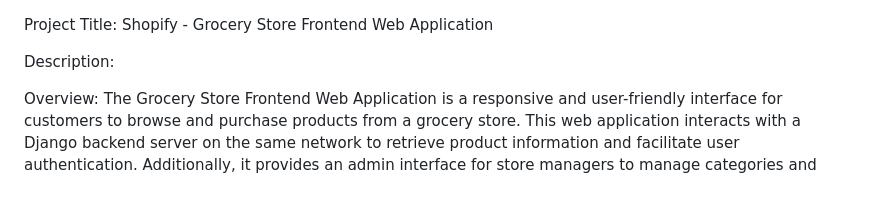
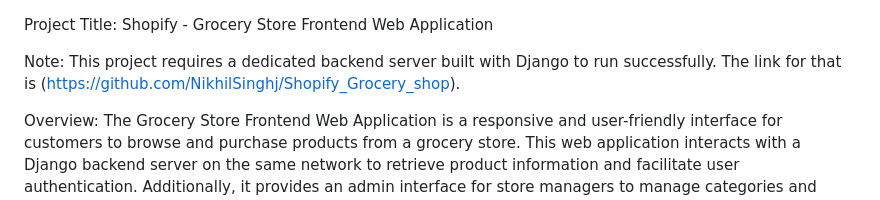
Before and after one commit to amritansh-raj/Shopify, a Markdown page: README.md, the part around the change. GitHub-like rendering.

```diff
--- a/README.md
+++ b/README.md
@@ -1,6 +1,6 @@
 Project Title: Shopify - Grocery Store Frontend Web Application
 
-Description:
+Note: This project requires a dedicated backend server built with Django to run successfully. The link for that is (https://github.com/NikhilSinghj/Shopify_Grocery_shop).
 
 Overview:
 The Grocery Store Frontend Web Application is a responsive and user-friendly interface for customers to browse and purchase products from a grocery store. This web application interacts with a Django backend server on the same network to retrieve product information and facilitate user authentication. Additionally, it provides an admin interface for store managers to manage categories and products securely.
```
